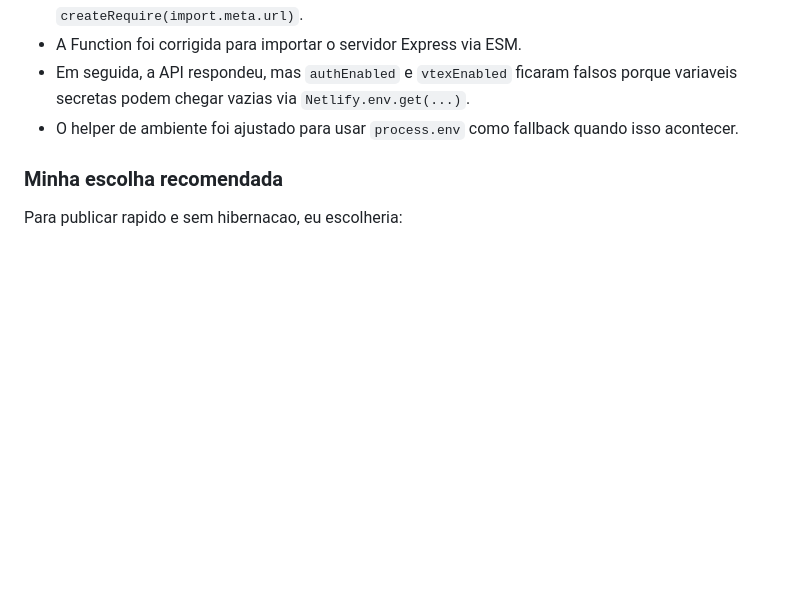
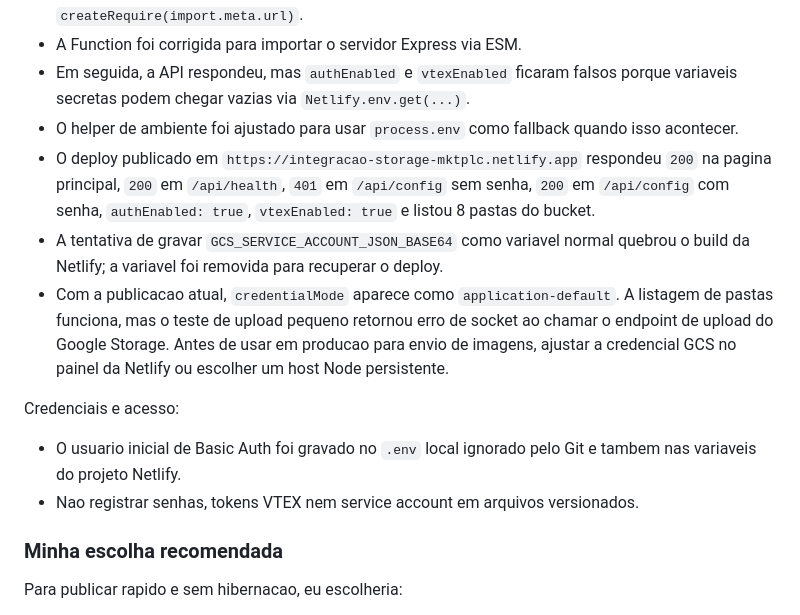
Before and after one commit to integracoes-alphabeto/IntegracaoStorageMktplc, a Markdown page: docs/proximos-passos-hospedagem.md, the part around the change. GitHub-like rendering; blank space fills up the shorter version.

Commit message:
Document Netlify deploy validation

```diff
--- a/docs/proximos-passos-hospedagem.md
+++ b/docs/proximos-passos-hospedagem.md
@@ -139,6 +139,14 @@ Validacao do deploy Netlify:
 - A Function foi corrigida para importar o servidor Express via ESM.
 - Em seguida, a API respondeu, mas `authEnabled` e `vtexEnabled` ficaram falsos porque variaveis secretas podem chegar vazias via `Netlify.env.get(...)`.
 - O helper de ambiente foi ajustado para usar `process.env` como fallback quando isso acontecer.
+- O deploy publicado em `https://integracao-storage-mktplc.netlify.app` respondeu `200` na pagina principal, `200` em `/api/health`, `401` em `/api/config` sem senha, `200` em `/api/config` com senha, `authEnabled: true`, `vtexEnabled: true` e listou 8 pastas do bucket.
+- A tentativa de gravar `GCS_SERVICE_ACCOUNT_JSON_BASE64` como variavel normal quebrou o build da Netlify; a variavel foi removida para recuperar o deploy.
+- Com a publicacao atual, `credentialMode` aparece como `application-default`. A listagem de pastas funciona, mas o teste de upload pequeno retornou erro de socket ao chamar o endpoint de upload do Google Storage. Antes de usar em producao para envio de imagens, ajustar a credencial GCS no painel da Netlify ou escolher um host Node persistente.
+
+Credenciais e acesso:
+
+- O usuario inicial de Basic Auth foi gravado no `.env` local ignorado pelo Git e tambem nas variaveis do projeto Netlify.
+- Nao registrar senhas, tokens VTEX nem service account em arquivos versionados.
 
 ### Minha escolha recomendada
 
```
